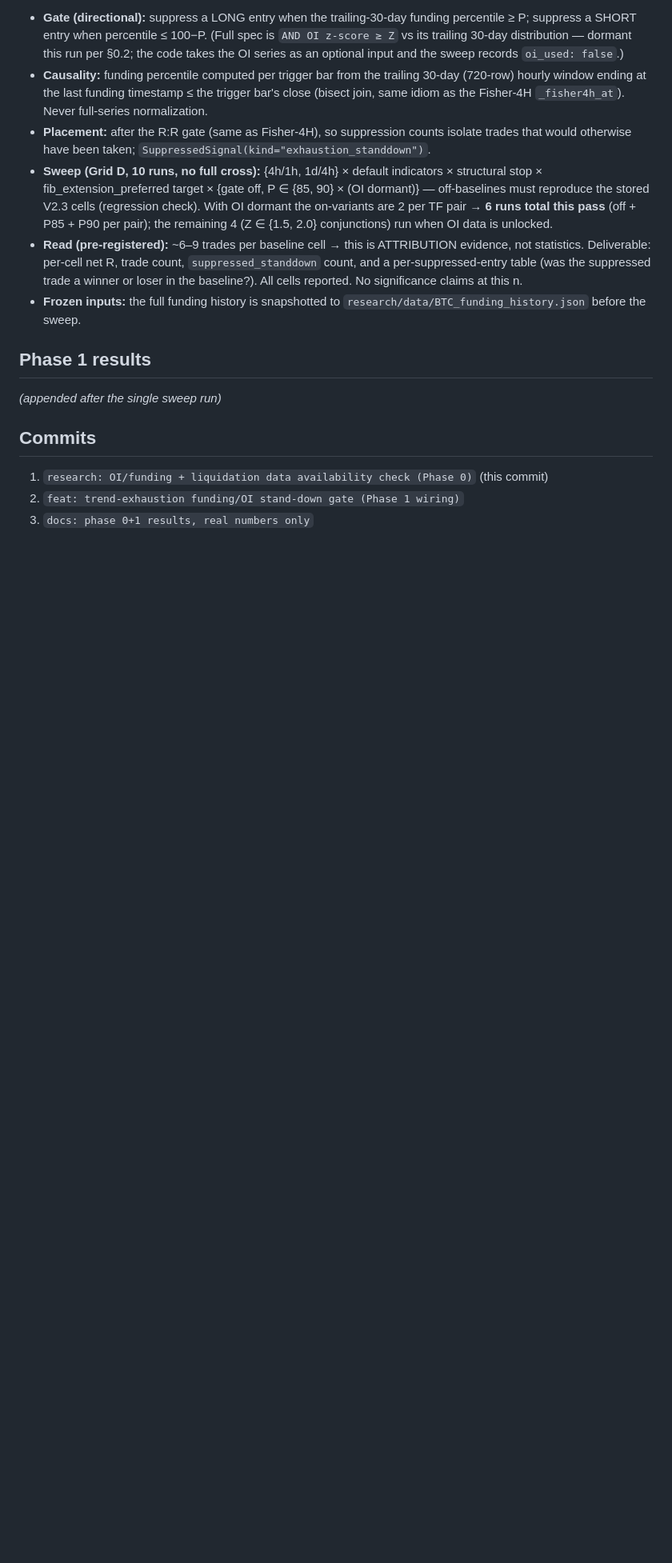
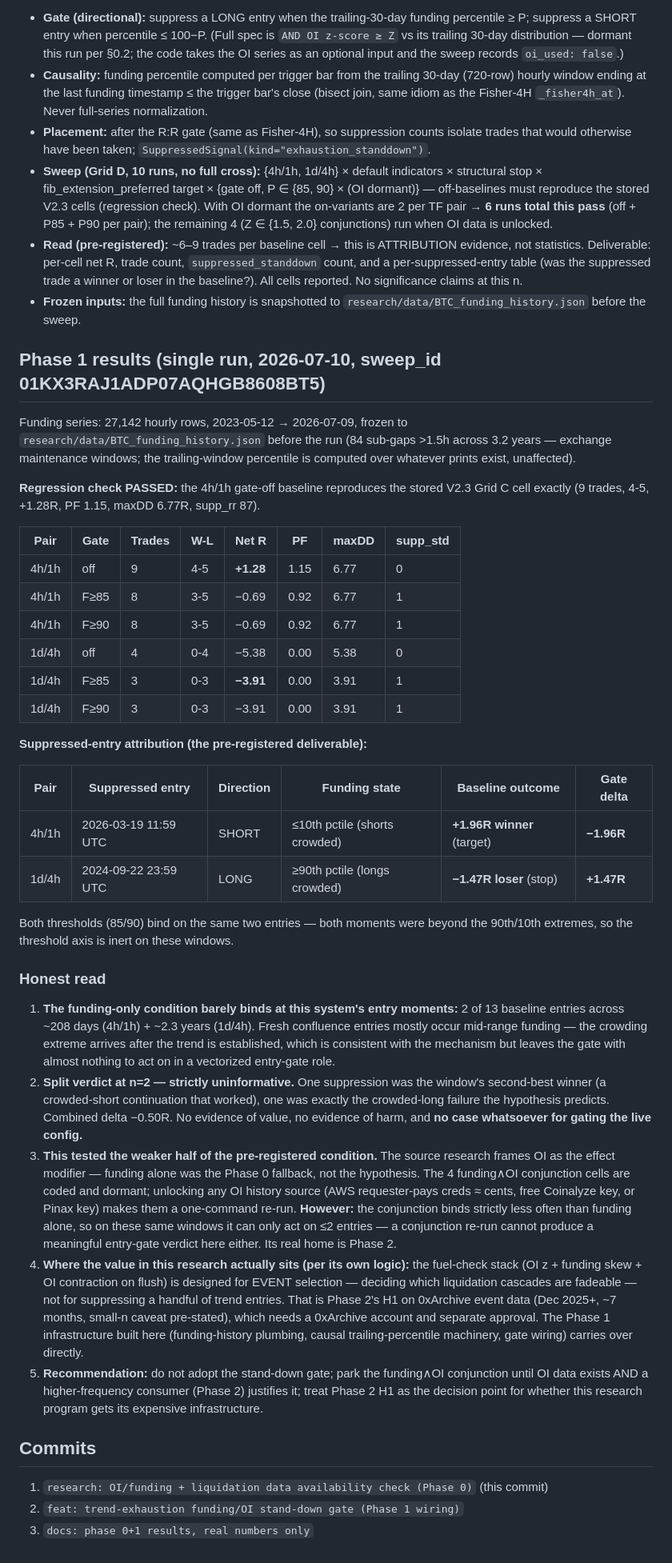
Before and after one commit to Zanos88/hyperliquid-engine, a Markdown page: docs/OI_LIQUIDATION_PHASE0_PHASE1.md, the part around the change. Shown at 80% size. GitHub-like rendering; blank space fills up the shorter version.

Commit message:
docs: phase 0+1 results, real numbers only
Grid D single run (sweep 01KX3RAJ1ADP07AQHGB8608BT5): baseline regression
exact vs V2.3; funding-only stand-down binds on 2 of 13 entries across
both windows, split verdict (suppressed one +1.96R winner on 4h/1h, one
-1.47R loser on 1d/4h, net -0.50R) - strictly uninformative, no case for
gating the live config. OI conjunction cells coded+dormant pending an OI
history credential, but cannot bind more often than funding alone on
these windows; the fuel-check stack's real home is Phase 2 H1 (cascade
event selection on 0xArchive data) which remains separately gated.

Co-Authored-By: Claude Fable 5 <noreply@anthropic.com>

```diff
--- a/docs/OI_LIQUIDATION_PHASE0_PHASE1.md
+++ b/docs/OI_LIQUIDATION_PHASE0_PHASE1.md
@@ -94,9 +94,73 @@ trend backtest, wired exactly like V2.2's Fisher-4H entry filter.
 - **Frozen inputs:** the full funding history is snapshotted to
   `research/data/BTC_funding_history.json` before the sweep.
 
-## Phase 1 results
+## Phase 1 results (single run, 2026-07-10, sweep_id 01KX3RAJ1ADP07AQHGB8608BT5)
 
-*(appended after the single sweep run)*
+Funding series: 27,142 hourly rows, 2023-05-12 → 2026-07-09, frozen to
+`research/data/BTC_funding_history.json` before the run (84 sub-gaps >1.5h
+across 3.2 years — exchange maintenance windows; the trailing-window
+percentile is computed over whatever prints exist, unaffected).
+
+**Regression check PASSED:** the 4h/1h gate-off baseline reproduces the
+stored V2.3 Grid C cell exactly (9 trades, 4-5, +1.28R, PF 1.15, maxDD
+6.77R, supp_rr 87).
+
+| Pair | Gate | Trades | W-L | Net R | PF | maxDD | supp_std |
+|---|---|---|---|---|---|---|---|
+| 4h/1h | off | 9 | 4-5 | **+1.28** | 1.15 | 6.77 | 0 |
+| 4h/1h | F≥85 | 8 | 3-5 | −0.69 | 0.92 | 6.77 | 1 |
+| 4h/1h | F≥90 | 8 | 3-5 | −0.69 | 0.92 | 6.77 | 1 |
+| 1d/4h | off | 4 | 0-4 | −5.38 | 0.00 | 5.38 | 0 |
+| 1d/4h | F≥85 | 3 | 0-3 | **−3.91** | 0.00 | 3.91 | 1 |
+| 1d/4h | F≥90 | 3 | 0-3 | −3.91 | 0.00 | 3.91 | 1 |
+
+**Suppressed-entry attribution (the pre-registered deliverable):**
+
+| Pair | Suppressed entry | Direction | Funding state | Baseline outcome | Gate delta |
+|---|---|---|---|---|---|
+| 4h/1h | 2026-03-19 11:59 UTC | SHORT | ≤10th pctile (shorts crowded) | **+1.96R winner** (target) | **−1.96R** |
+| 1d/4h | 2024-09-22 23:59 UTC | LONG | ≥90th pctile (longs crowded) | **−1.47R loser** (stop) | **+1.47R** |
+
+Both thresholds (85/90) bind on the same two entries — both moments were
+beyond the 90th/10th extremes, so the threshold axis is inert on these
+windows.
+
+### Honest read
+
+1. **The funding-only condition barely binds at this system's entry
+   moments:** 2 of 13 baseline entries across ~208 days (4h/1h) + ~2.3
+   years (1d/4h). Fresh confluence entries mostly occur mid-range funding
+   — the crowding extreme arrives after the trend is established, which is
+   consistent with the mechanism but leaves the gate with almost nothing
+   to act on in a vectorized entry-gate role.
+2. **Split verdict at n=2 — strictly uninformative.** One suppression was
+   the window's second-best winner (a crowded-short continuation that
+   worked), one was exactly the crowded-long failure the hypothesis
+   predicts. Combined delta −0.50R. No evidence of value, no evidence of
+   harm, and **no case whatsoever for gating the live config.**
+3. **This tested the weaker half of the pre-registered condition.** The
+   source research frames OI as the effect modifier — funding alone was
+   the Phase 0 fallback, not the hypothesis. The 4 funding∧OI conjunction
+   cells are coded and dormant; unlocking any OI history source (AWS
+   requester-pays creds ≈ cents, free Coinalyze key, or Pinax key) makes
+   them a one-command re-run. **However:** the conjunction binds strictly
+   less often than funding alone, so on these same windows it can only
+   act on ≤2 entries — a conjunction re-run cannot produce a meaningful
+   entry-gate verdict here either. Its real home is Phase 2.
+4. **Where the value in this research actually sits (per its own logic):**
+   the fuel-check stack (OI z + funding skew + OI contraction on flush)
+   is designed for EVENT selection — deciding which liquidation cascades
+   are fadeable — not for suppressing a handful of trend entries. That is
+   Phase 2's H1 on 0xArchive event data (Dec 2025+, ~7 months, small-n
+   caveat pre-stated), which needs a 0xArchive account and separate
+   approval. The Phase 1 infrastructure built here (funding-history
+   plumbing, causal trailing-percentile machinery, gate wiring) carries
+   over directly.
+5. **Recommendation:** do not adopt the stand-down gate; park the
+   funding∧OI conjunction until OI data exists AND a higher-frequency
+   consumer (Phase 2) justifies it; treat Phase 2 H1 as the decision
+   point for whether this research program gets its expensive
+   infrastructure.
 
 ## Commits
 
```
